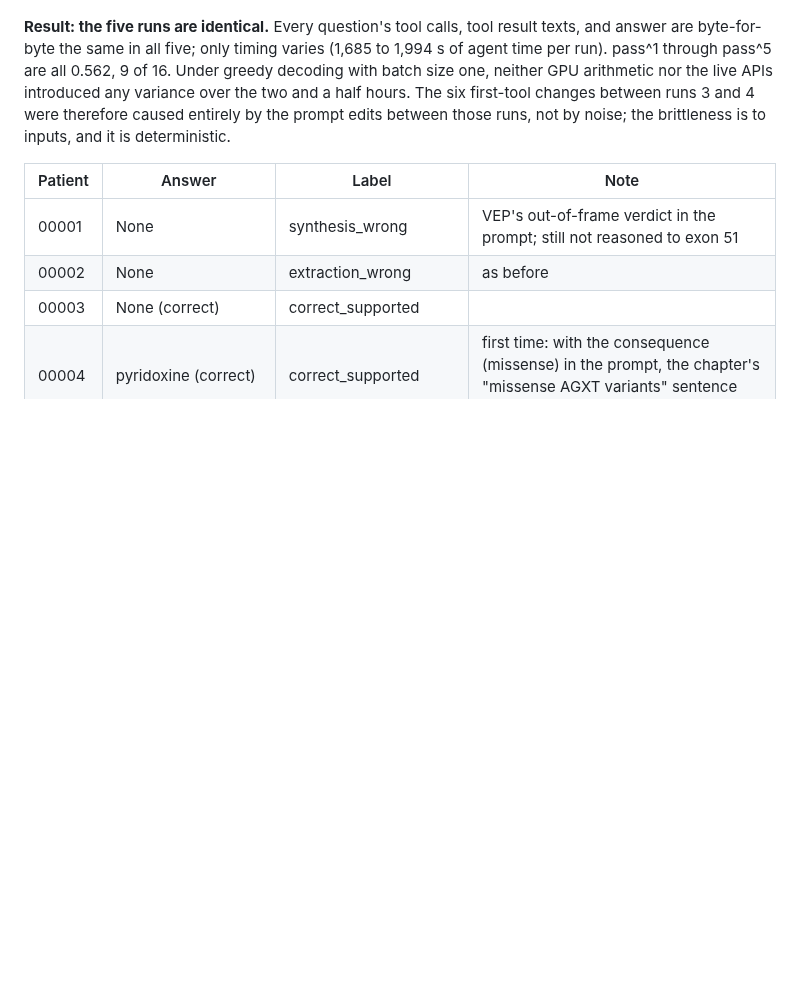
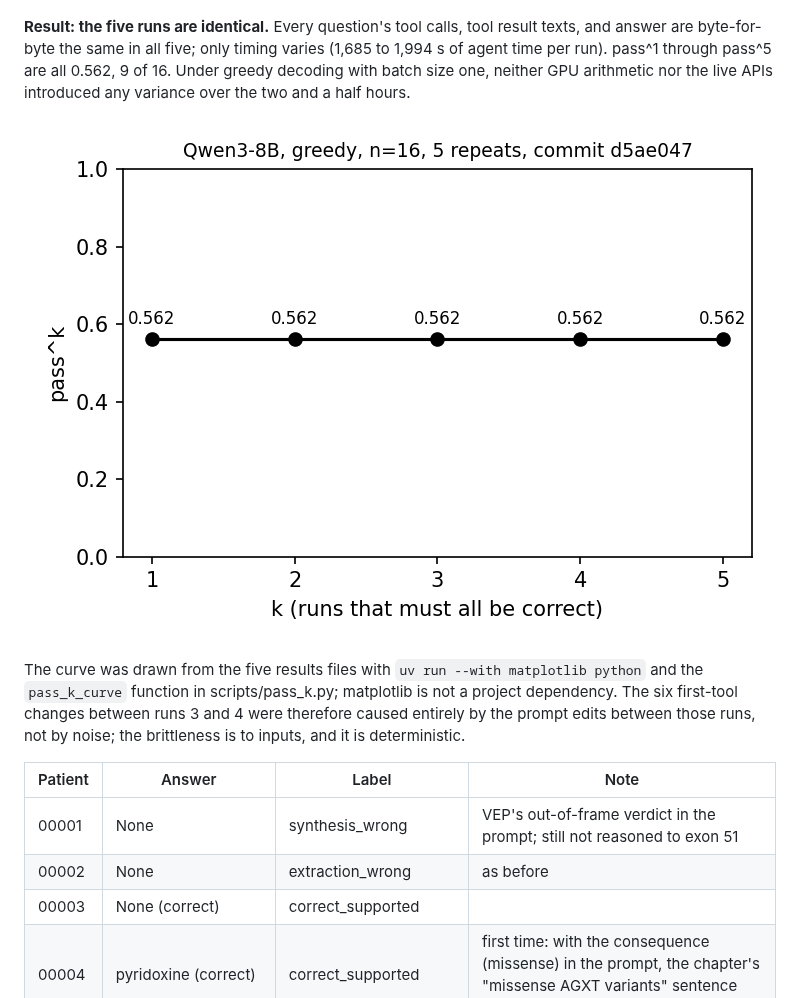
Before and after one commit to jialanm/aitx-agent, a Markdown page: progress_reports/qwen3-8b_runs.md, the part around the change. Drawn GitHub-style; pictures changed too: progress_reports/pass_k_run5.png (added); blank space fills up the shorter version.

Commit message:
Add the pass^k figure for the five run 5 repeats to the progress report

```diff
--- a/progress_reports/qwen3-8b_runs.md
+++ b/progress_reports/qwen3-8b_runs.md
@@ -278,7 +278,13 @@ result texts, and answer are byte-for-byte the same in all five; only
 timing varies (1,685 to 1,994 s of agent time per run). pass^1 through
 pass^5 are all 0.562, 9 of 16. Under greedy decoding with batch size one,
 neither GPU arithmetic nor the live APIs introduced any variance over the
-two and a half hours. The six first-tool changes between runs 3 and 4 were
+two and a half hours.
+
+![pass^k over five repeats](pass_k_run5.png)
+
+The curve was drawn from the five results files with
+`uv run --with matplotlib python` and the `pass_k_curve` function in
+scripts/pass_k.py; matplotlib is not a project dependency. The six first-tool changes between runs 3 and 4 were
 therefore caused entirely by the prompt edits between those runs, not by
 noise; the brittleness is to inputs, and it is deterministic.
 
```
